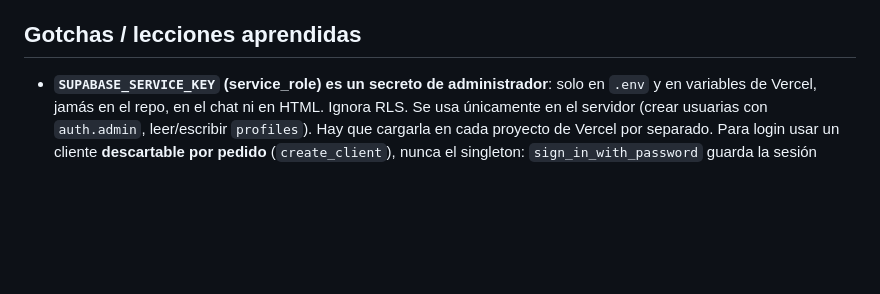
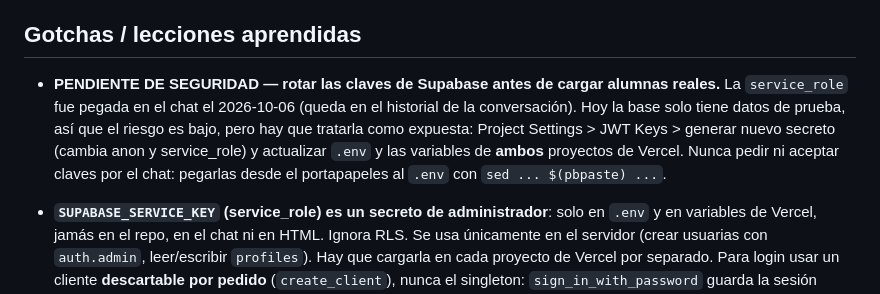
Before and after one commit to pilisoldo1-code/Just-Show-Up, a Markdown page: CLAUDE.md, the part around the change. GitHub-like rendering; blank space fills up the shorter version.

Commit message:
Anota como pendiente de seguridad la rotación de claves de Supabase
La service_role se pegó en el chat; hay que rotarla antes de cargar datos reales.

Co-Authored-By: Claude Sonnet 5.5 <noreply@anthropic.com>

```diff
--- a/CLAUDE.md
+++ b/CLAUDE.md
@@ -206,6 +206,14 @@ Para cada módulo, en este orden:
 
 ## Gotchas / lecciones aprendidas
 
+- **PENDIENTE DE SEGURIDAD — rotar las claves de Supabase antes de cargar
+  alumnas reales.** La `service_role` fue pegada en el chat el 2026-10-06 (queda
+  en el historial de la conversación). Hoy la base solo tiene datos de prueba,
+  así que el riesgo es bajo, pero hay que tratarla como expuesta: Project
+  Settings > JWT Keys > generar nuevo secreto (cambia anon y service_role) y
+  actualizar `.env` y las variables de **ambos** proyectos de Vercel. Nunca
+  pedir ni aceptar claves por el chat: pegarlas desde el portapapeles al `.env`
+  con `sed ... $(pbpaste) ...`.
 - **`SUPABASE_SERVICE_KEY` (service_role) es un secreto de administrador**: solo
   en `.env` y en variables de Vercel, jamás en el repo, en el chat ni en HTML.
   Ignora RLS. Se usa únicamente en el servidor (crear usuarias con
```
